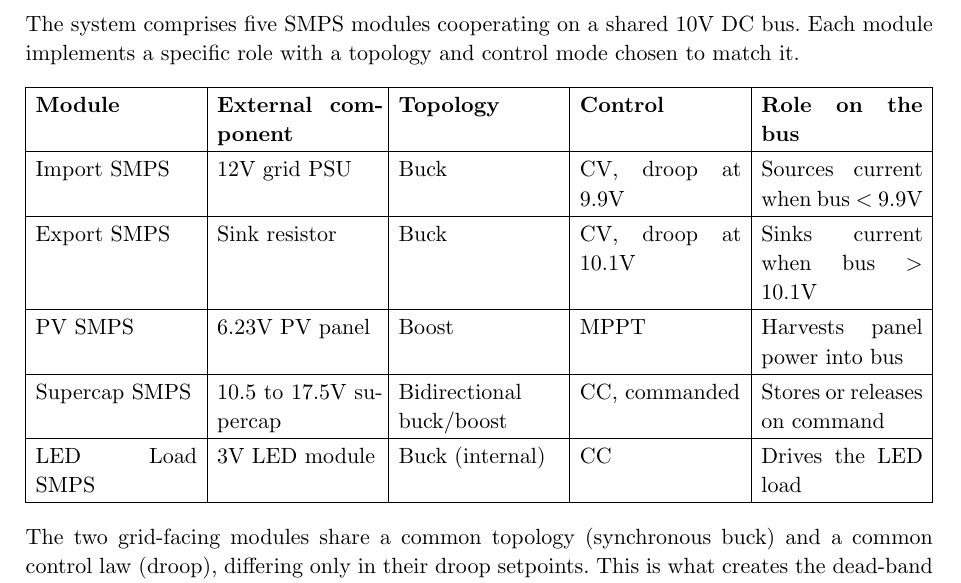
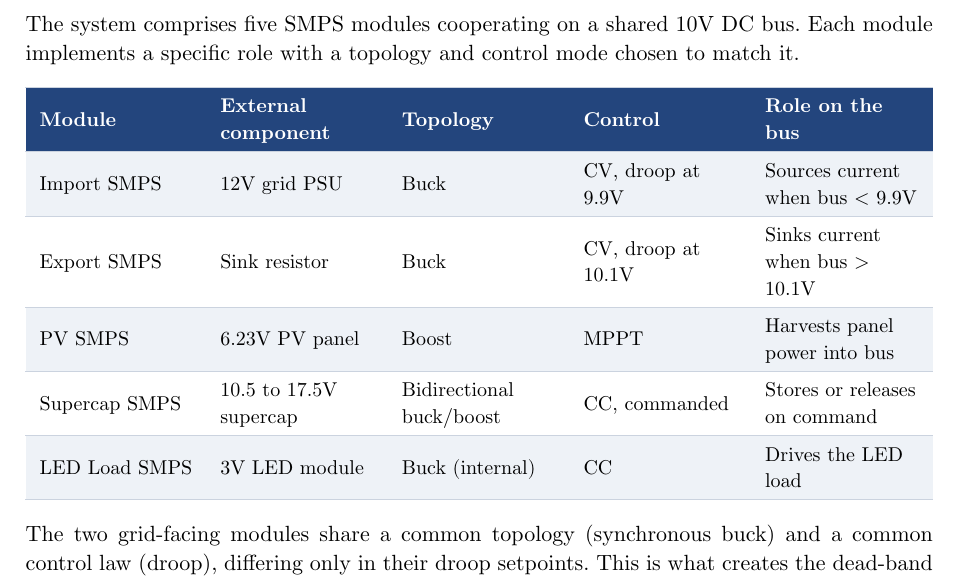
Before and after one commit to Sicovo/smart_grid, a Typst document (report/report.typ): part of page 7 of 43, cut so that both start at the same text. Compiled offline with Typst 0.15.

Commit message:
Update report

```diff
--- a/report/report.typ
+++ b/report/report.typ
@@ -28,6 +28,30 @@
 // Only affects `link` elements; figure/section cross-references and citation
 // numbers are `ref`/`cite` elements and stay black.
 #show link: set text(rgb("#1a3e7a"))
+
+// ---------- Tables: consistent, professional style ----------
+// Dark-blue header row with white bold text, light zebra striping on the body,
+// horizontal hairlines only (no vertical rules) and generous padding. The
+// protable() wrapper keeps each table on a single page so it never splits
+// across a page boundary.
+#let _tbl-blue  = rgb("#23457d")
+#let _tbl-zebra = rgb("#eef2f7")
+#let _tbl-line  = rgb("#cbd3df")
+
+#set table(
+  inset: (x: 7pt, y: 6pt),
+  stroke: (x, y) => (
+    left: none, right: none,
+    top: 0.5pt + _tbl-line,
+    bottom: if y == 0 { 0.9pt + _tbl-blue } else { 0.5pt + _tbl-line },
+  ),
+  fill: (x, y) => if y == 0 { _tbl-blue } else if calc.odd(y) { _tbl-zebra } else { white },
+)
+#show table.cell: set text(size: 10pt, hyphenate: false)
+#show table.cell: set par(justify: false)
+#show table.cell.where(y: 0): set text(fill: white, weight: "bold")
+
+#let protable(..args) = block(breakable: false, table(..args))
 
 // ---------- Heading numbering & styling ----------
 #set heading(numbering: "1.1")
@@ -182,10 +206,9 @@ System architecture decisions fix the boundary conditions for every subsequent S
 
 The system comprises five SMPS modules cooperating on a shared 10V DC bus. Each module implements a specific role with a topology and control mode chosen to match it.
 
-#table(
+#protable(
   columns: (auto, auto, auto, auto, auto),
-  align: (left, left, left, left, left),
-  stroke: 0.5pt,
+  align: left + horizon,
   [*Module*], [*External component*], [*Topology*], [*Control*], [*Role on the bus*],
   [Import SMPS], [12V grid PSU], [Buck], [CV, droop at 9.9V], [Sources current when bus < 9.9V],
   [Export SMPS], [Sink resistor], [Buck], [CV, droop at 10.1V], [Sinks current when bus > 10.1V],
@@ -752,10 +774,9 @@ The unmodelled $E_("losses,bus")$ residual captures bus-wire $I^2 R$ and any unc
 
 Each of the brief's six requirements is mapped below to the subsystem that realises it, the test that verifies it, and its current status. Requirement 5, the economic dispatch algorithm, is the principal item still in progress (Section 9); the remainder are implemented and verified by the tests described in the cited sections.
 
-#table(
-  columns: (auto, auto, auto, auto, auto),
-  align: (center, left, left, left, left),
-  stroke: 0.5pt,
+#protable(
+  columns: (auto, 2fr, 1.4fr, 1.5fr, 1.2fr),
+  align: (center + horizon, left + horizon, left + horizon, left + horizon, left + horizon),
   [*Req*], [*Requirement*], [*Realised by*], [*Verification*], [*Status*],
   [1], [Supply domestic LEDs per web demand], [LED Load SMPS (Section 6)], [CC power-following; demand poll], [Implemented],
   [2], [Extract PV energy with MPPT], [PV SMPS (Section 3)], [MPPT mode comparison; efficiency sweep], [Implemented],
```
Also changed, not shown: report/report.typ (5 more changed lines).
